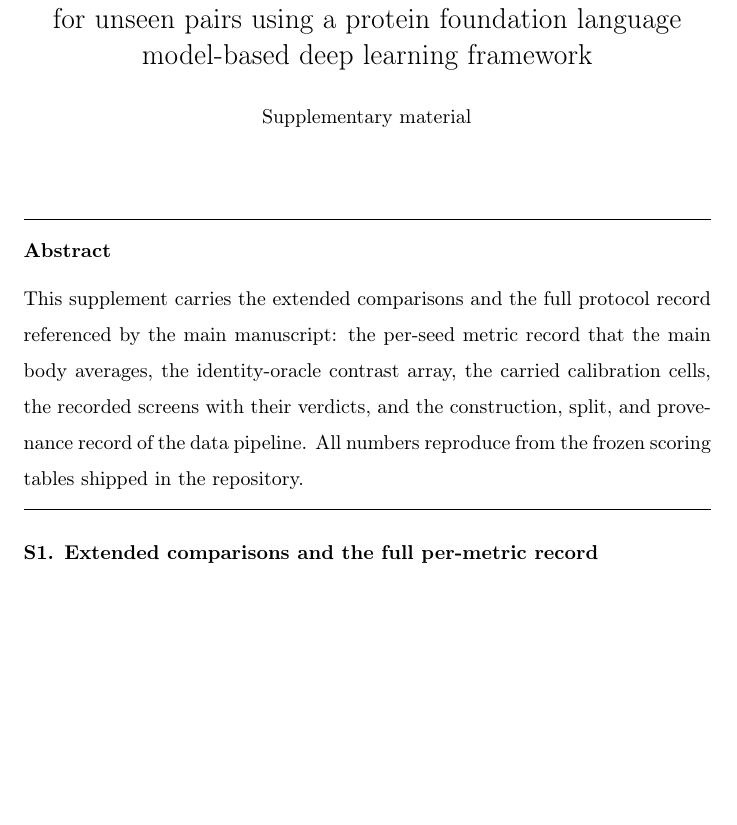
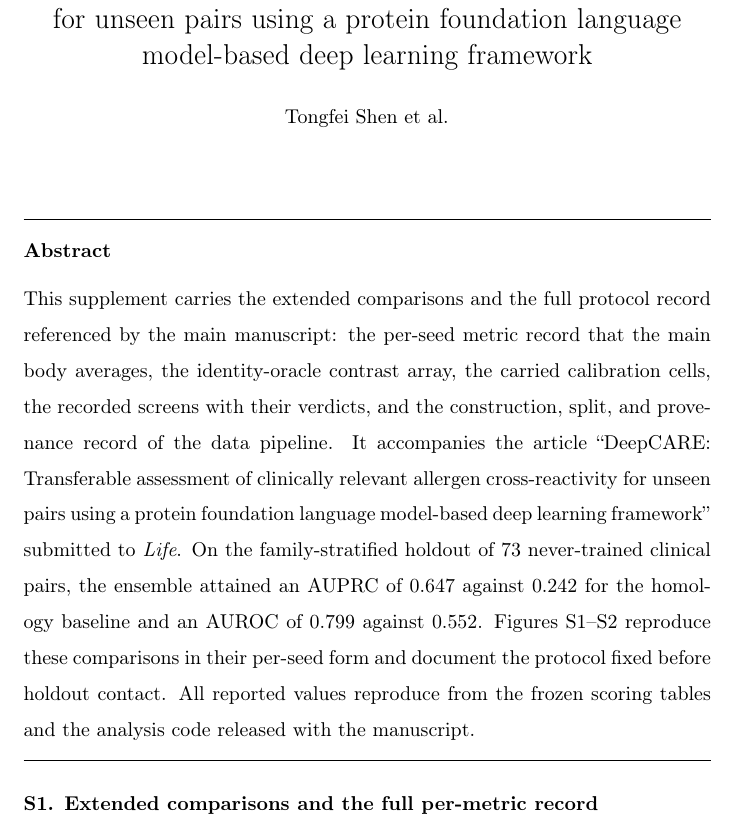
Before and after one commit to SHENTongfei/DeepCARE, a LaTeX paper (supplement/supplement.tex): part of page 1 of 3 before the commit and part of page 1 of 4 after it, cut so that both start at the same text, the shorter picture padded with empty space. Compiled offline with pdfLaTeX.

Commit message:
v9.7: sync Life supplementary (new title, abstract, compiled PDF) and graphical abstract

```diff
--- a/supplement/supplement.tex
+++ b/supplement/supplement.tex
@@ -4,7 +4,7 @@
 \usepackage{graphicx}
 \usepackage{xcolor}
 
-\journal{Engineering Applications of Artificial Intelligence}
+\journal{Life}
 
 \begin{document}
 
@@ -12,14 +12,22 @@
 \title{Supplementary Material for DeepCARE: Transferable assessment of
 clinically relevant allergen cross-reactivity for unseen pairs using a
 protein foundation language model-based deep learning framework}
-\author{Supplementary material}
+\author{Tongfei Shen et al.}
 \begin{abstract}
 This supplement carries the extended comparisons and the full protocol
-record referenced by the main manuscript: the per-seed metric record
-that the main body averages, the identity-oracle contrast array, the
-carried calibration cells, the recorded screens with their verdicts, and
-the construction, split, and provenance record of the data pipeline. All
-numbers reproduce from the frozen scoring tables shipped in the repository.
+record referenced by the main manuscript: the per-seed metric record that
+the main body averages, the identity-oracle contrast array, the carried
+calibration cells, the recorded screens with their verdicts, and the
+construction, split, and provenance record of the data pipeline. It accompanies
+the article ``DeepCARE: Transferable assessment of clinically relevant
+allergen cross-reactivity for unseen pairs using a protein foundation language
+model-based deep learning framework'' submitted to \textit{Life}. On the
+family-stratified holdout of 73 never-trained clinical pairs, the ensemble
+attained an AUPRC of 0.647 against 0.242 for the homology baseline and an
+AUROC of 0.799 against 0.552. Figures S1--S2 reproduce these comparisons in
+their per-seed form and document the protocol fixed before holdout contact.
+All reported values reproduce from the frozen scoring tables and the analysis
+code released with the manuscript.
 \end{abstract}
 \end{frontmatter}
 
```
Also changed, not shown: README.md, graphical_abstract/DeepCARE_LIFE_graphical_abstract.png (added), supplement/README.md, supplement/supplement.pdf.
